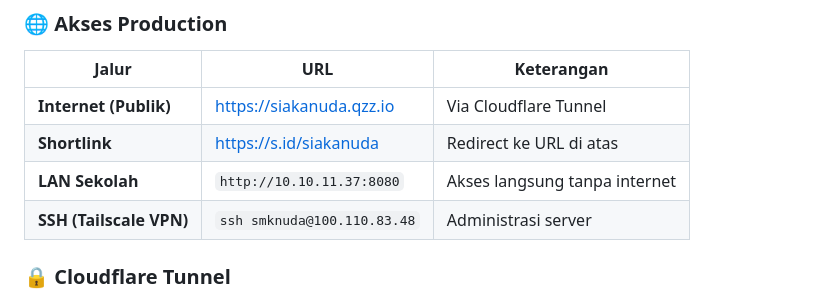
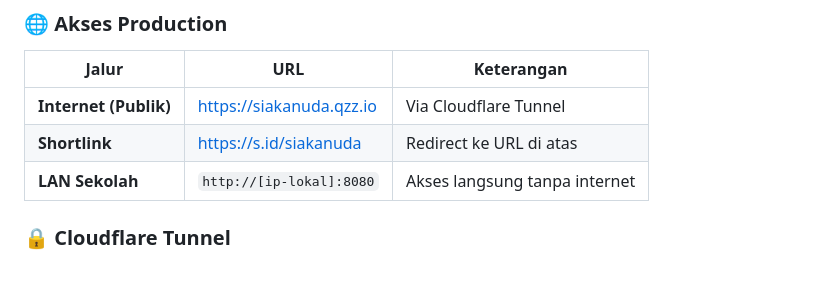
Before and after one commit to bangunsetyawan/siakanuda, a Markdown page: README.md, the part around the change. GitHub-like rendering; blank space fills up the shorter version.

```diff
--- a/README.md
+++ b/README.md
@@ -196,8 +196,8 @@ Panduan lengkap: [docs/DEPLOY_NOTES.md](docs/DEPLOY_NOTES.md)
 |-------|-----|------------|
 | **Internet (Publik)** | [https://siakanuda.qzz.io](https://siakanuda.qzz.io) | Via Cloudflare Tunnel |
 | **Shortlink** | [https://s.id/siakanuda](https://s.id/siakanuda) | Redirect ke URL di atas |
-| **LAN Sekolah** | `http://10.10.11.37:8080` | Akses langsung tanpa internet |
-| **SSH (Tailscale VPN)** | `ssh smknuda@100.110.83.48` | Administrasi server |
+| **LAN Sekolah** | `http://[ip-lokal]:8080` | Akses langsung tanpa internet |
+
 
 ### 🔒 Cloudflare Tunnel
 
```
